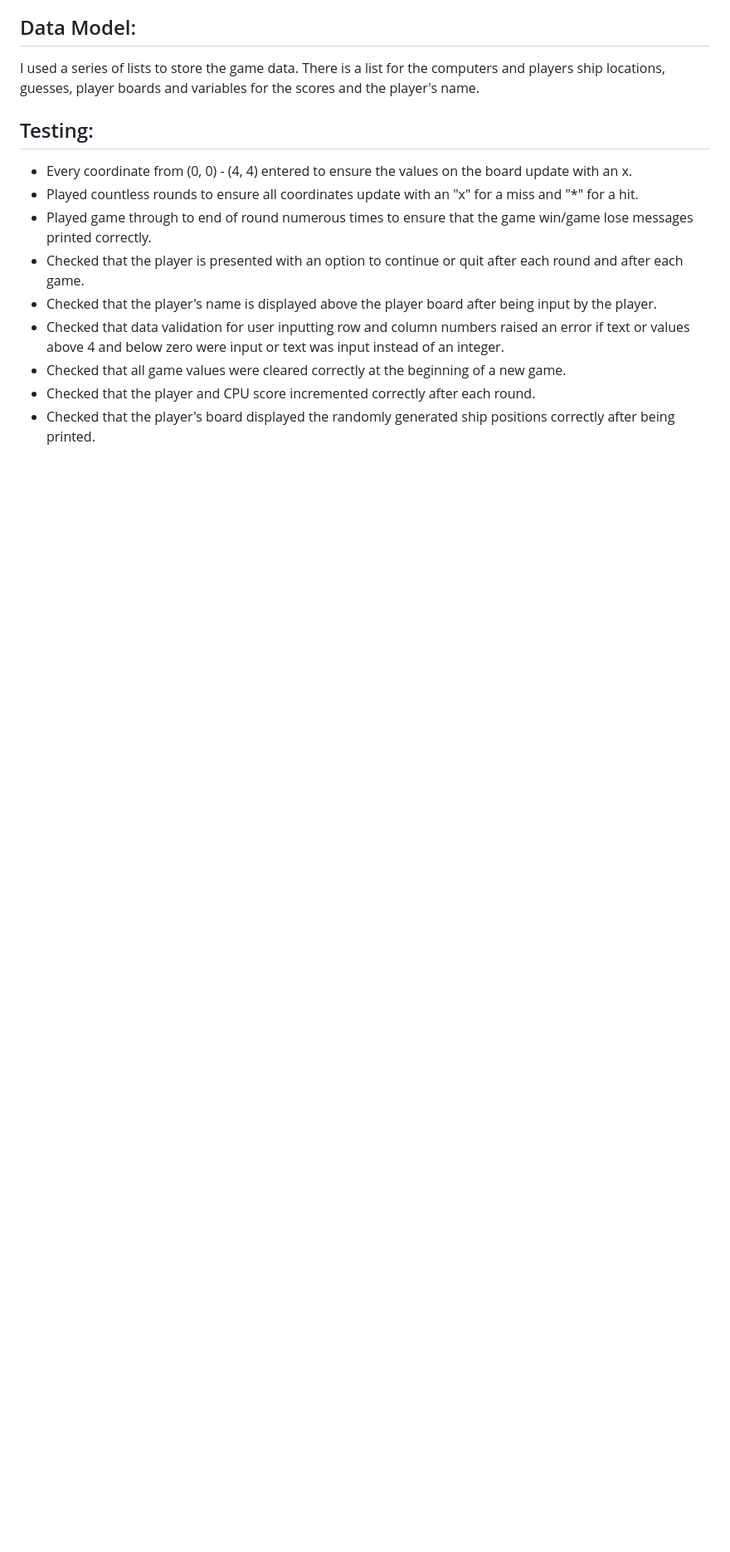
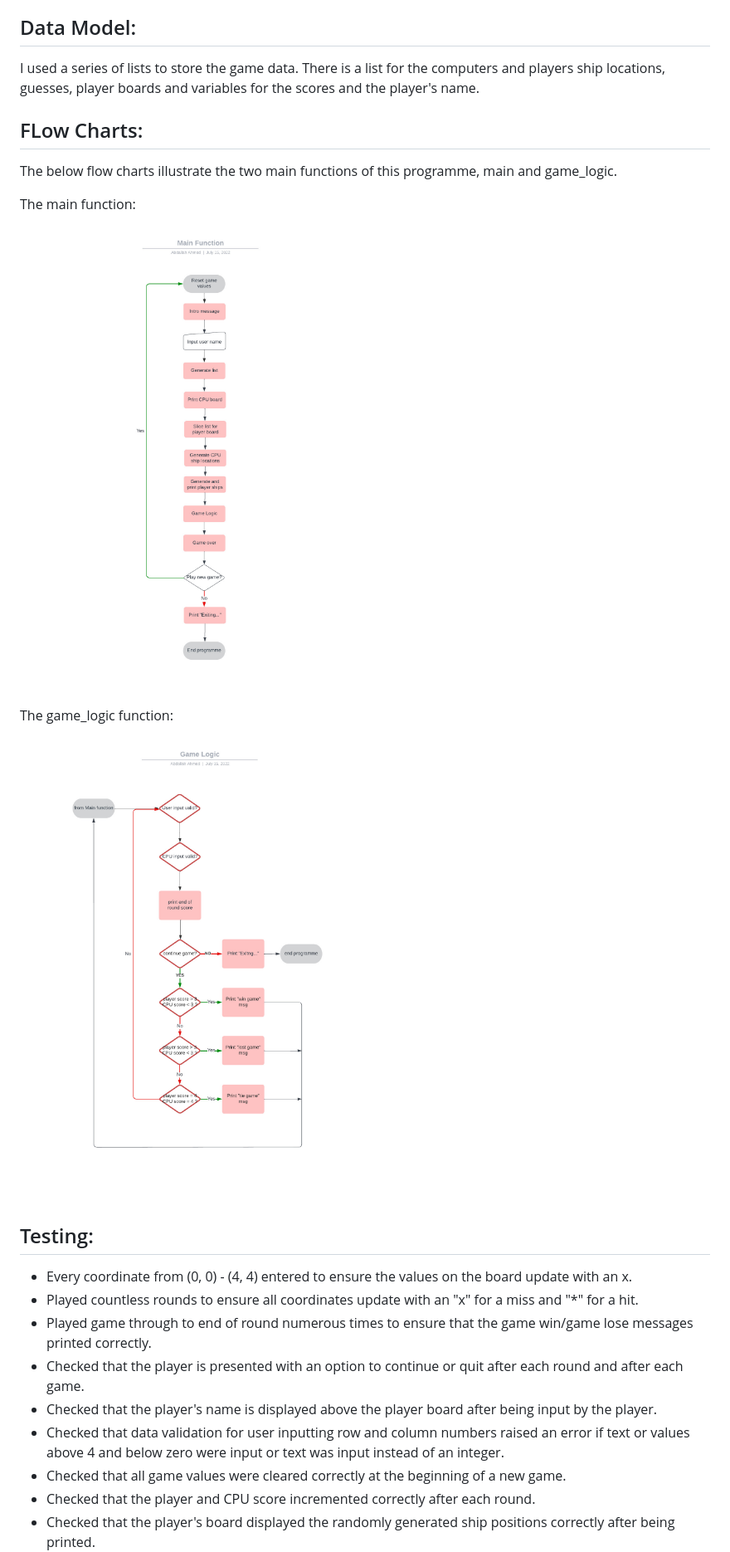
Before and after one commit to Abdallah-Dundalk/MS3-project, a Markdown page: README.md, the part around the change. Shown: that part at 83% size. Drawn GitHub-style; pictures changed too: assets/images/game-logic.jpeg (added), assets/images/main-function.jpeg (added); blank space fills up the shorter version.

Commit message:
Add more content to READ.ME.

```diff
--- a/README.md
+++ b/README.md
@@ -47,6 +47,17 @@ The computer's ships are not visible to the user, hence the requirement for the
 
 ## Data Model:
 I used a series of lists to store the game data. There is a list for the computers and players ship locations, guesses, player boards and variables for the scores and the player's name.
+
+## FLow Charts:
+The below flow charts illustrate the two main functions of this programme, main and game_logic.
+
+The main function:
+
+![Main function flow chart]( assets/images/main-function.jpeg)
+
+The game_logic function:
+
+![game logic function flow chart]( assets/images/game-logic.jpeg)
 
 ## Testing:
 * Every coordinate from (0, 0) - (4, 4) entered to ensure the values on the board update with an x.
```
